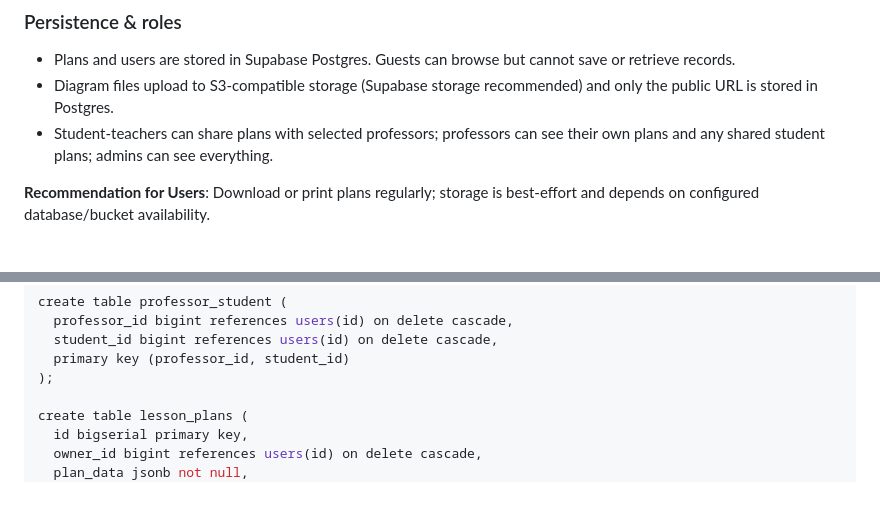
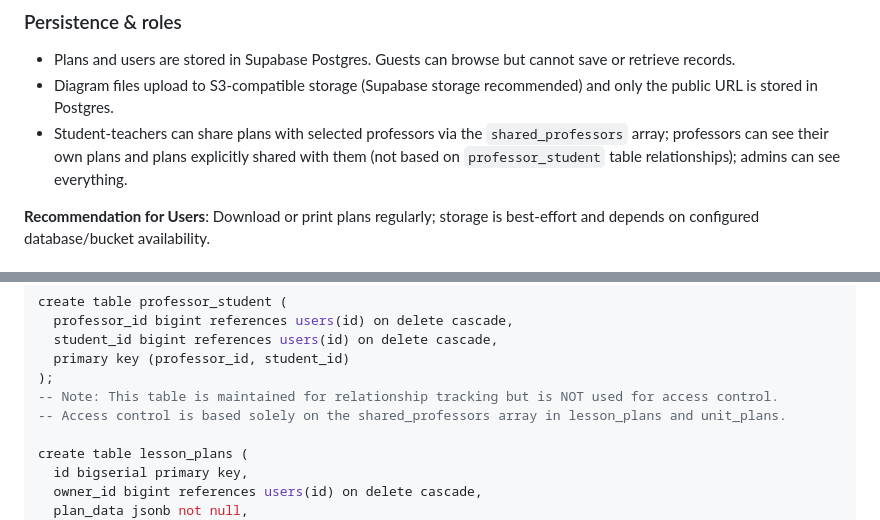
Before and after one commit to youwenshao/staffroom, a Markdown page: README.md, 2 parts joined by grey strips. GitHub-like rendering; blank space fills up the shorter version.

```diff
--- a/README.md
+++ b/README.md
@@ -325,7 +325,7 @@ The application is currently deployed on **Vercel**:
 
 - Plans and users are stored in Supabase Postgres. Guests can browse but cannot save or retrieve records.
 - Diagram files upload to S3-compatible storage (Supabase storage recommended) and only the public URL is stored in Postgres.
-- Student-teachers can share plans with selected professors; professors can see their own plans and any shared student plans; admins can see everything.
+- Student-teachers can share plans with selected professors via the `shared_professors` array; professors can see their own plans and plans explicitly shared with them (not based on `professor_student` table relationships); admins can see everything.
 
 **Recommendation for Users**: Download or print plans regularly; storage is best-effort and depends on configured database/bucket availability.
 
@@ -376,6 +376,8 @@ create table professor_student (
   student_id bigint references users(id) on delete cascade,
   primary key (professor_id, student_id)
 );
+-- Note: This table is maintained for relationship tracking but is NOT used for access control.
+-- Access control is based solely on the shared_professors array in lesson_plans and unit_plans.
 
 create table lesson_plans (
   id bigserial primary key,
```
Also changed, not shown: other parts of README.md (+8 -8 lines).
